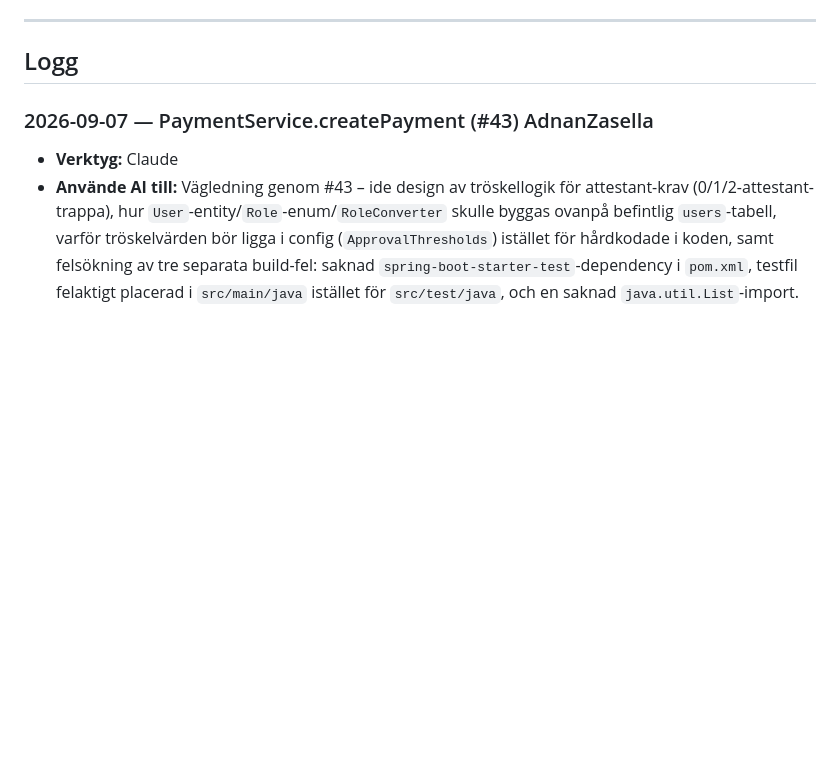
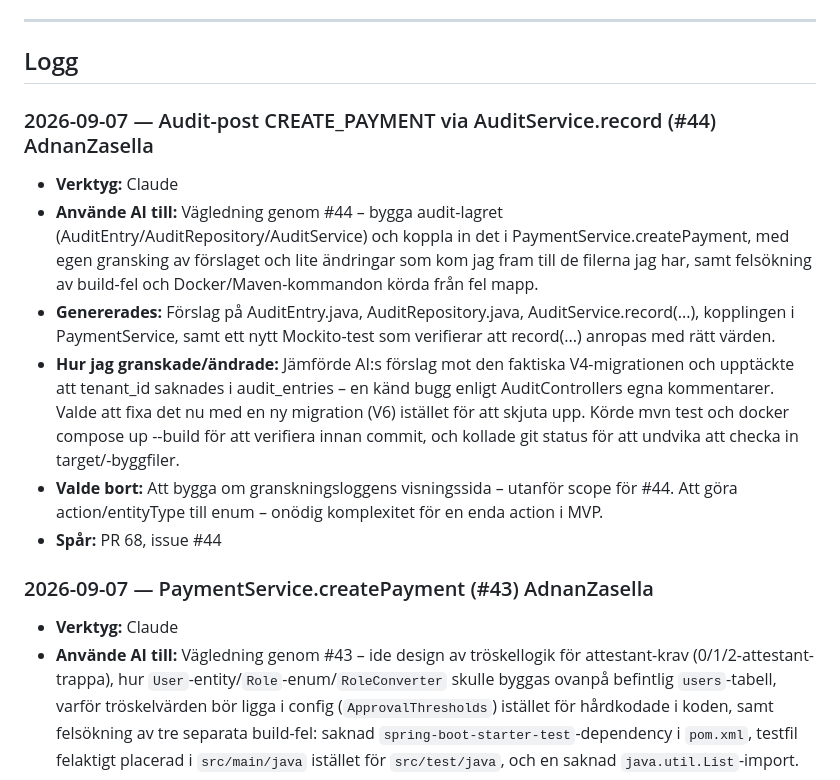
Before and after one commit to chas-challenge-2026/seb-java-team3, a Markdown page: docs/ai-usage.md, the part around the change. Rendered like a GitHub page; blank space fills up the shorter version.

Commit message:
feat(#44): Fyllt i ai-usage.md för denna task

```diff
--- a/docs/ai-usage.md
+++ b/docs/ai-usage.md
@@ -25,6 +25,14 @@ Kopiera raderna mellan strecken, klistra in högst upp i loggen, fyll i. Radera
 ---
 
 ## Logg
+
+### 2026-09-07 — Audit-post CREATE_PAYMENT via AuditService.record (#44) AdnanZasella
+- **Verktyg:** Claude
+- **Använde AI till:** Vägledning genom #44 – bygga audit-lagret (AuditEntry/AuditRepository/AuditService) och koppla in det i PaymentService.createPayment, med egen gransking av förslaget och lite ändringar som kom jag fram till de filerna jag har, samt felsökning av build-fel och Docker/Maven-kommandon körda från fel mapp.
+- **Genererades:** Förslag på AuditEntry.java, AuditRepository.java, AuditService.record(...), kopplingen i PaymentService, samt ett nytt Mockito-test som verifierar att record(...) anropas med rätt värden.
+- **Hur jag granskade/ändrade:** Jämförde AI:s förslag mot den faktiska V4-migrationen och upptäckte att tenant_id saknades i audit_entries – en känd bugg enligt AuditControllers egna kommentarer. Valde att fixa det nu med en ny migration (V6) istället för att skjuta upp. Körde mvn test och docker compose up --build för att verifiera innan commit, och kollade git status för att undvika att checka in target/-byggfiler.
+- **Valde bort:** Att bygga om granskningsloggens visningssida – utanför scope för #44. Att göra action/entityType till enum – onödig komplexitet för en enda action i MVP.
+- **Spår:** PR 68, issue #44
 
 ### 2026-09-07 — PaymentService.createPayment (#43) AdnanZasella
 - **Verktyg:** Claude
```
